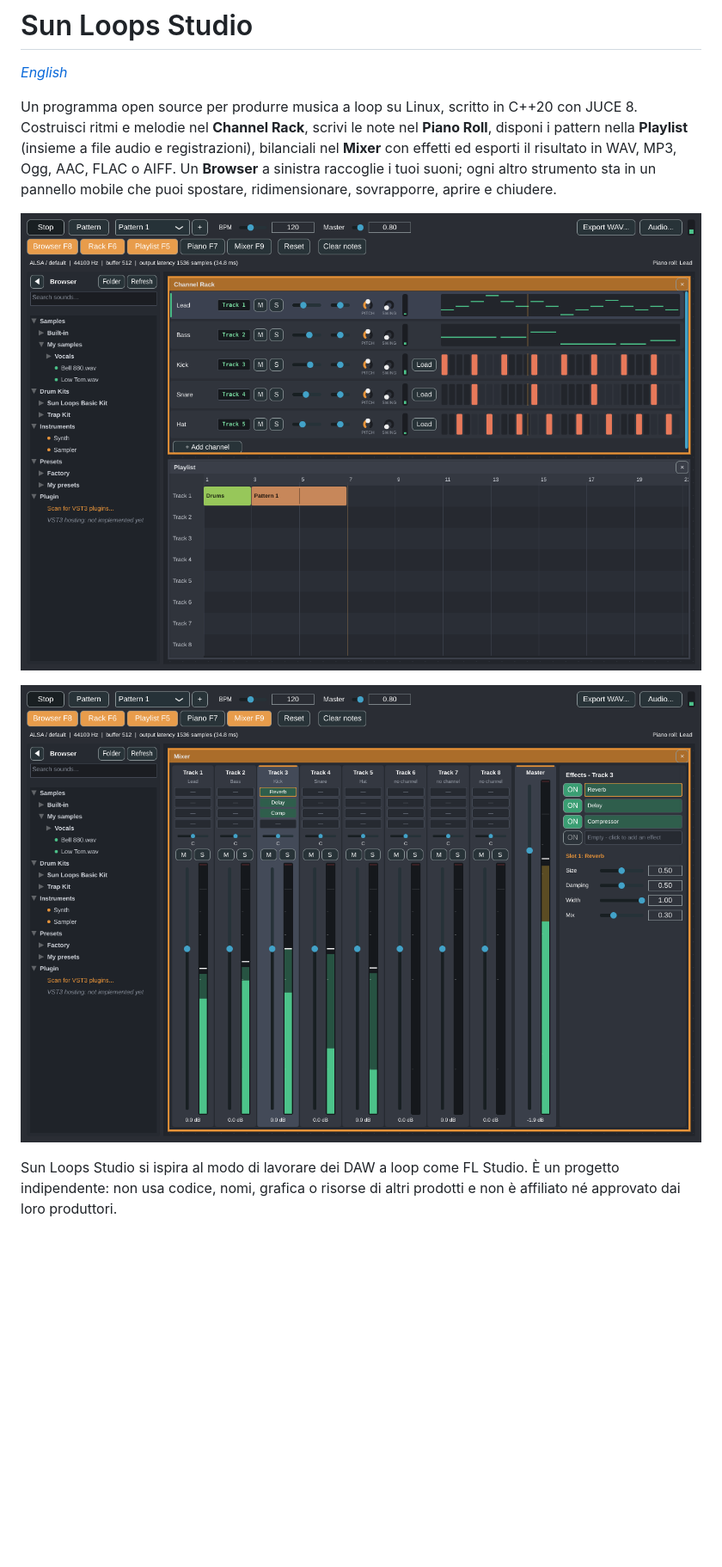
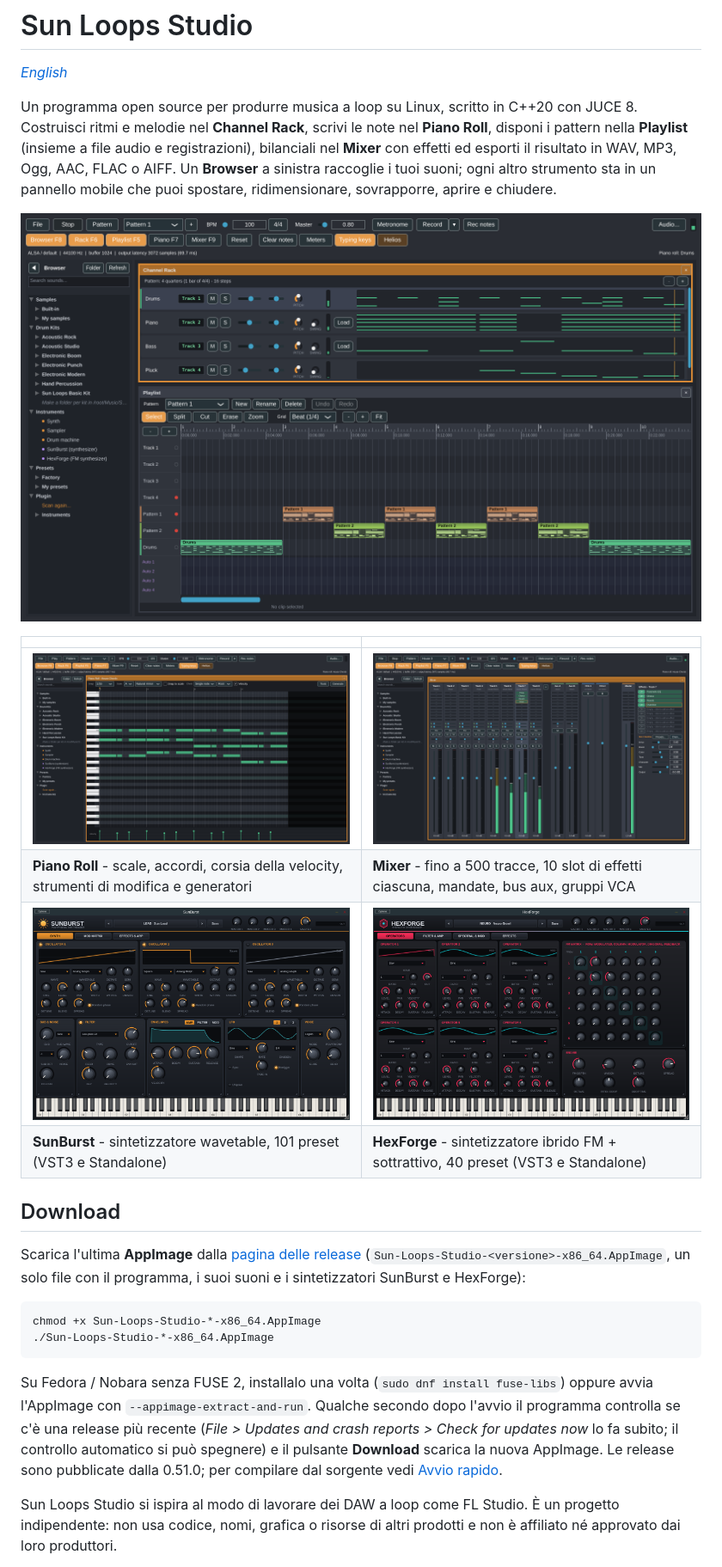
Before and after one commit to Hubert9204/Sun-Loops-Studio, a Markdown page: README.it.md, the part around one of its changes. Shown at 86% size. Drawn GitHub-style; pictures changed too: docs/images/hexforge.png (added), docs/images/mixer.png, docs/images/overview.png; blank space fills up the shorter version.

````diff
--- a/README.it.md
+++ b/README.it.md
@@ -9,7 +9,27 @@ strumento sta in un pannello mobile che puoi spostare, ridimensionare, sovrappor
 
 ![Sun Loops Studio: browser, channel rack e playlist](docs/images/overview.png)
 
-![Il mixer espanso con una catena di effetti](docs/images/mixer.png)
+| | |
+| --- | --- |
+| ![Il Piano Roll con una progressione di accordi in La minore](docs/images/pianoroll.png) | ![Il mixer con una catena di effetti su una traccia](docs/images/mixer.png) |
+| **Piano Roll** - scale, accordi, corsia della velocity, strumenti di modifica e generatori | **Mixer** - fino a 500 tracce, 10 slot di effetti ciascuna, mandate, bus aux, gruppi VCA |
+| ![SunBurst, il sintetizzatore wavetable](docs/images/sunburst.png) | ![HexForge, il sintetizzatore FM](docs/images/hexforge.png) |
+| **SunBurst** - sintetizzatore wavetable, 101 preset (VST3 e Standalone) | **HexForge** - sintetizzatore ibrido FM + sottrattivo, 40 preset (VST3 e Standalone) |
+
+## Download
+
+Scarica l'ultima **AppImage** dalla [pagina delle release](https://github.com/Hubert9204/Sun-Loops-Studio/releases/latest)
+(`Sun-Loops-Studio-<versione>-x86_64.AppImage`, un solo file con il programma, i suoi suoni e i sintetizzatori SunBurst e HexForge):
+
+```bash
+chmod +x Sun-Loops-Studio-*-x86_64.AppImage
+./Sun-Loops-Studio-*-x86_64.AppImage
+```
+
+Su Fedora / Nobara senza FUSE 2, installalo una volta (`sudo dnf install fuse-libs`) oppure avvia l'AppImage con
+`--appimage-extract-and-run`. Qualche secondo dopo l'avvio il programma controlla se c'è una release più recente (*File > Updates and crash reports > Check for
+updates now* lo fa subito; il controllo automatico si può spegnere) e il pulsante **Download** scarica la nuova AppImage. Le release
+sono pubblicate dalla 0.51.0; per compilare dal sorgente vedi [Avvio rapido](#avvio-rapido-nobara--fedora).
 
 Sun Loops Studio si ispira al modo di lavorare dei DAW a loop come FL Studio. È un progetto indipendente: non usa
 codice, nomi, grafica o risorse di altri prodotti e non è affiliato né approvato dai loro produttori.
````
Also changed, not shown: other parts of README.it.md (+13 -14 lines), README.md (+32 -14 lines).
